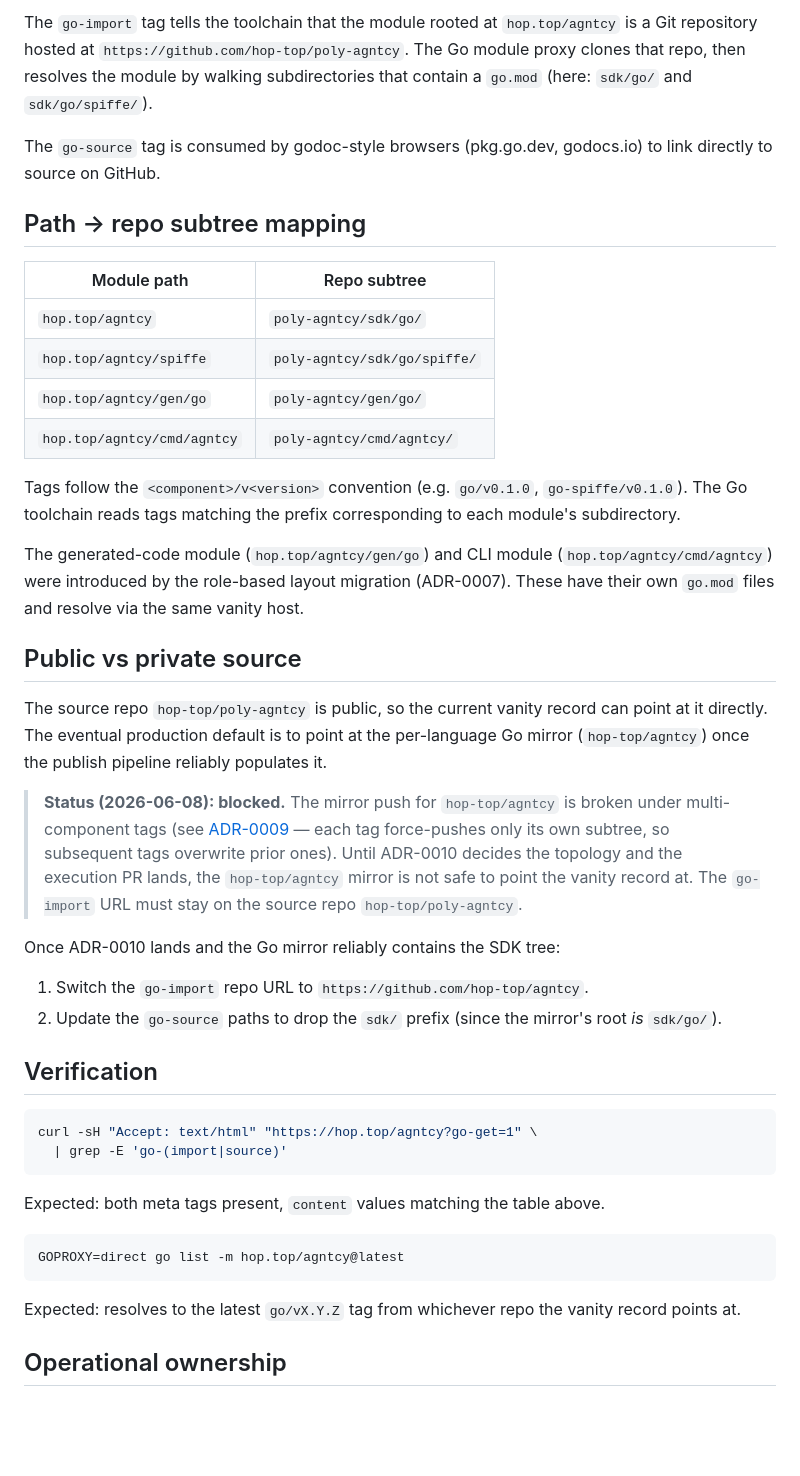
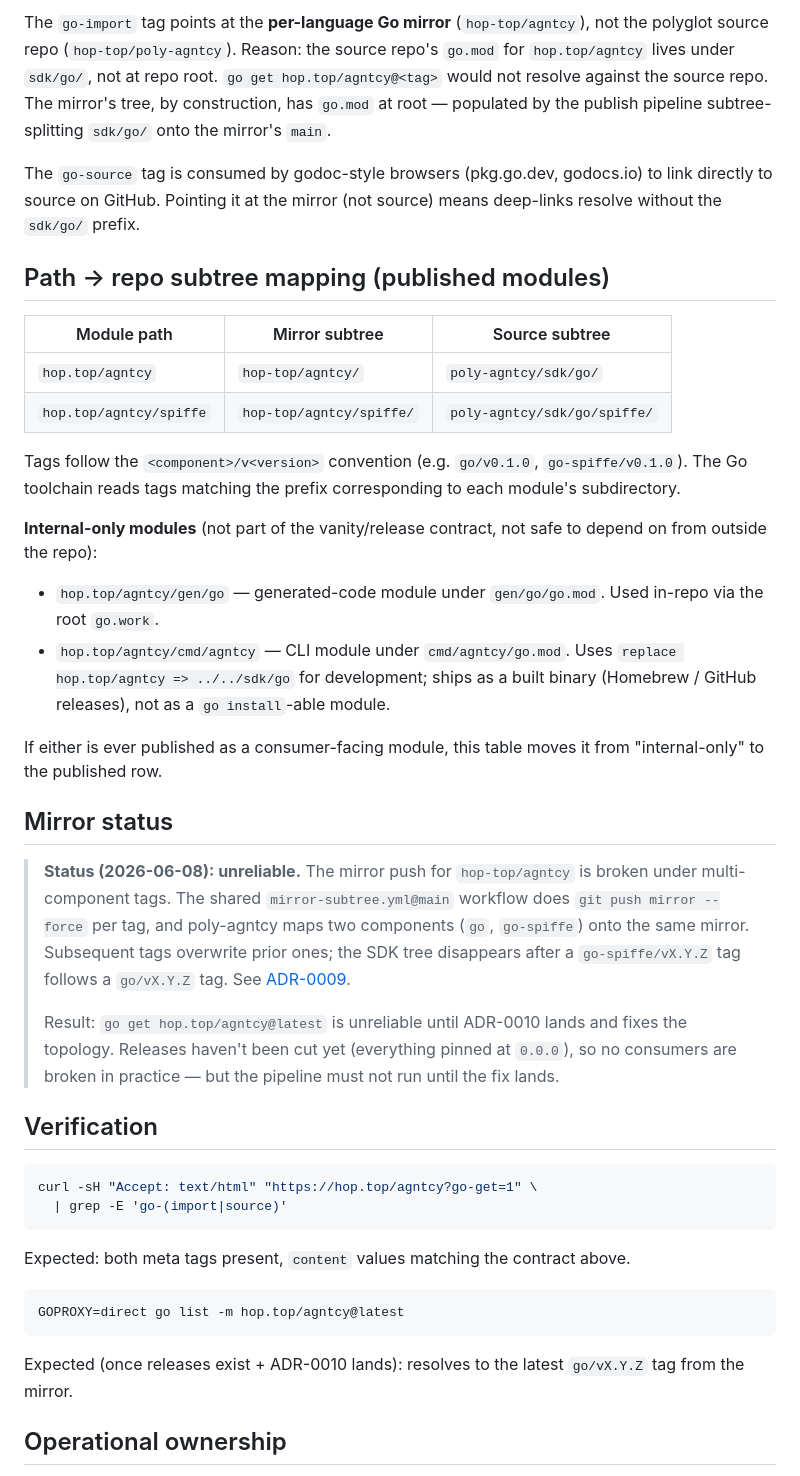
Before and after one commit to hop-top/poly-agntcy, a Markdown page: docs/vanity-import.md, the part around one of its changes. GitHub-like rendering; blank space fills up the shorter version.

Commit message:
docs(vanity): address PR #9 review — vanity targets mirror, not source
Five Copilot findings, all verified correct against codebase.

Empirical verification: `curl https://hop.top/agntcy?go-get=1`
returns `go-import git https://github.com/hop-top/agntcy` (mirror),
not the source repo. My previous version had it wrong.

What I had wrong:
- Claimed go-import could point at hop-top/poly-agntcy (source repo).
  False: sdk/go/go.mod isn't at repo root, so `go get hop.top/agntcy`
  doesn't resolve against the source repo at all. Vanity has to point
  at the mirror.
- Listed gen/go and cmd/agntcy as published consumer modules in the
  primary mapping table. Neither is published (no release-please
  entry, no publish.yml entry); cmd/agntcy uses
  `replace hop.top/agntcy => ../../sdk/go` which makes it unsuitable
  as a `go install`-able consumer ref.

Rewritten:
- go-import + go-source examples now match production reality
  (hop-top/agntcy mirror as the resolution target).
- "Path → repo subtree mapping" splits into "published modules"
  (mirror + source columns) vs "internal-only modules" listing
  gen/go and cmd/agntcy with their constraints.
- Status block reframed: vanity contract is unchanged (targets
  mirror per ADR-0006); what's blocked is the *mirror push*
  reliably producing the expected tree. `go get` is unreliable
  until ADR-0010 lands, not because of vanity meta but because
  the mirror's main can be force-pushed to an unrelated subtree by
  the next tag.
- Verification commands kept; expected output annotated with
  "once releases exist + ADR-0010 lands".

````diff
--- a/docs/vanity-import.md
+++ b/docs/vanity-import.md
@@ -16,54 +16,57 @@ response MUST contain (at minimum) the following meta tags:
 ```
 
-The `go-import` tag tells the toolchain that the module rooted at
-`hop.top/agntcy` is a Git repository hosted at
-`https://github.com/hop-top/poly-agntcy`. The Go module proxy
-clones that repo, then resolves the module by walking subdirectories
-that contain a `go.mod` (here: `sdk/go/` and `sdk/go/spiffe/`).
+The `go-import` tag points at the **per-language Go mirror**
+(`hop-top/agntcy`), not the polyglot source repo
+(`hop-top/poly-agntcy`). Reason: the source repo's `go.mod` for
+`hop.top/agntcy` lives under `sdk/go/`, not at repo root.
+`go get hop.top/agntcy@<tag>` would not resolve against the source
+repo. The mirror's tree, by construction, has `go.mod` at root —
+populated by the publish pipeline subtree-splitting `sdk/go/` onto
+the mirror's `main`.
 
 The `go-source` tag is consumed by godoc-style browsers
 (pkg.go.dev, godocs.io) to link directly to source on GitHub.
+Pointing it at the mirror (not source) means deep-links resolve
+without the `sdk/go/` prefix.
 
-## Path → repo subtree mapping
+## Path → repo subtree mapping (published modules)
 
-| Module path | Repo subtree |
-|---|---|
-| `hop.top/agntcy` | `poly-agntcy/sdk/go/` |
-| `hop.top/agntcy/spiffe` | `poly-agntcy/sdk/go/spiffe/` |
-| `hop.top/agntcy/gen/go` | `poly-agntcy/gen/go/` |
-| `hop.top/agntcy/cmd/agntcy` | `poly-agntcy/cmd/agntcy/` |
+| Module path | Mirror subtree | Source subtree |
+|---|---|---|
+| `hop.top/agntcy` | `hop-top/agntcy/` | `poly-agntcy/sdk/go/` |
+| `hop.top/agntcy/spiffe` | `hop-top/agntcy/spiffe/` | `poly-agntcy/sdk/go/spiffe/` |
 
 Tags follow the `<component>/v<version>` convention (e.g.
 `go/v0.1.0`, `go-spiffe/v0.1.0`). The Go toolchain reads tags
 matching the prefix corresponding to each module's subdirectory.
 
-The generated-code module (`hop.top/agntcy/gen/go`) and CLI module
-(`hop.top/agntcy/cmd/agntcy`) were introduced by the role-based
-layout migration (ADR-0007). These have their own `go.mod` files
-and resolve via the same vanity host.
+**Internal-only modules** (not part of the vanity/release contract,
+not safe to depend on from outside the repo):
 
-## Public vs private source
+- `hop.top/agntcy/gen/go` — generated-code module under
+  `gen/go/go.mod`. Used in-repo via the root `go.work`.
+- `hop.top/agntcy/cmd/agntcy` — CLI module under
+  `cmd/agntcy/go.mod`. Uses `replace hop.top/agntcy => ../../sdk/go`
+  for development; ships as a built binary (Homebrew / GitHub
+  releases), not as a `go install`-able module.
 
-The source repo `hop-top/poly-agntcy` is public, so the current
-vanity record can point at it directly. The eventual production
-default is to point at the per-language Go mirror (`hop-top/agntcy`)
-once the publish pipeline reliably populates it.
+If either is ever published as a consumer-facing module, this table
+moves it from "internal-only" to the published row.
 
-> **Status (2026-06-08): blocked.** The mirror push for
-> `hop-top/agntcy` is broken under multi-component tags
-> (see [ADR-0009](adr/0009-mirror-publish-topology.md) — each tag
-> force-pushes only its own subtree, so subsequent tags overwrite
-> prior ones). Until ADR-0010 decides the topology and the
-> execution PR lands, the `hop-top/agntcy` mirror is not safe to
-> point the vanity record at. The `go-import` URL must stay on the
-> source repo `hop-top/poly-agntcy`.
+## Mirror status
 
-Once ADR-0010 lands and the Go mirror reliably contains the SDK
-tree:
-
-1. Switch the `go-import` repo URL to `https://github.com/hop-top/agntcy`.
-2. Update the `go-source` paths to drop the `sdk/` prefix (since
-   the mirror's root *is* `sdk/go/`).
+> **Status (2026-06-08): unreliable.** The mirror push for
+> `hop-top/agntcy` is broken under multi-component tags. The shared
+> `mirror-subtree.yml@main` workflow does `git push mirror --force`
+> per tag, and poly-agntcy maps two components (`go`, `go-spiffe`)
+> onto the same mirror. Subsequent tags overwrite prior ones; the
+> SDK tree disappears after a `go-spiffe/vX.Y.Z` tag follows a
+> `go/vX.Y.Z` tag. See [ADR-0009](adr/0009-mirror-publish-topology.md).
+>
+> Result: `go get hop.top/agntcy@latest` is unreliable until
+> ADR-0010 lands and fixes the topology. Releases haven't been cut
+> yet (everything pinned at `0.0.0`), so no consumers are broken in
+> practice — but the pipeline must not run until the fix lands.
 
 ## Verification
 
@@ -73,14 +76,14 @@ curl -sH "Accept: text/html" "https://hop.top/agntcy?go-get=1" \
 ```
 
 Expected: both meta tags present, `content` values matching the
-table above.
+contract above.
 
 ```bash
 GOPROXY=direct go list -m hop.top/agntcy@latest
 ```
 
-Expected: resolves to the latest `go/vX.Y.Z` tag from whichever
-repo the vanity record points at.
+Expected (once releases exist + ADR-0010 lands): resolves to the
+latest `go/vX.Y.Z` tag from the mirror.
 
 ## Operational ownership
 
````
Also changed, not shown: other parts of docs/vanity-import.md (+2 -2 lines).
